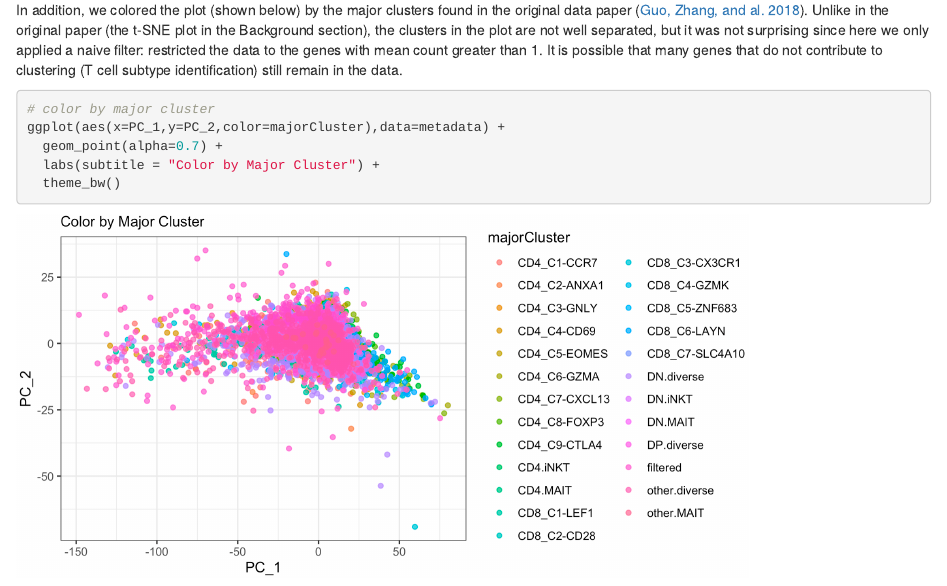
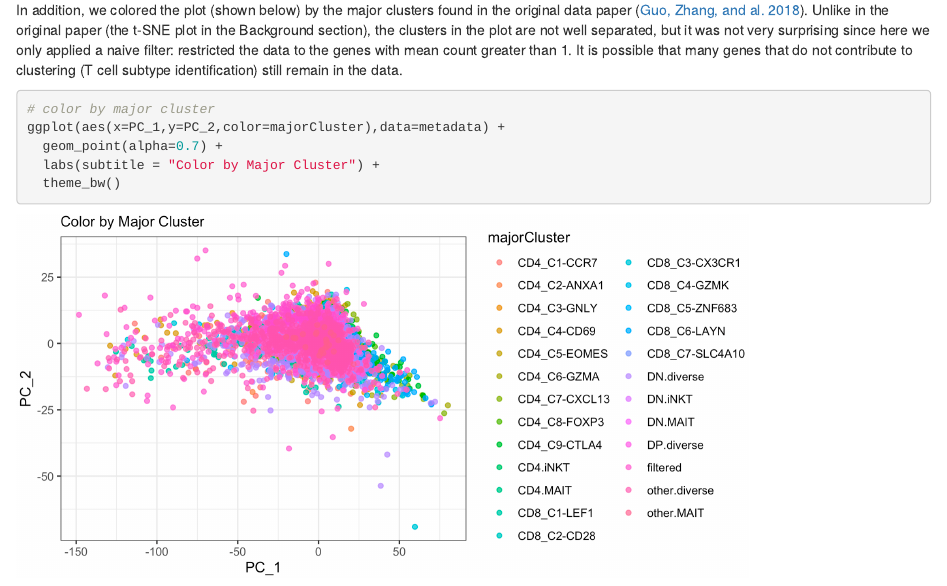
Before and after one commit to ForrestHurley/BIOS784_Orange_Final_Project, an R Markdown document (report.Rmd): the page in a window 1100 px wide, from 6490 px down. Rendered offline with R 4.5, knitr and Pandoc, with nearby package versions.

Commit message:
Update report.Rmd

````diff
--- a/report.Rmd
+++ b/report.Rmd
@@ -139,7 +139,7 @@ knitr::include_graphics("Figures/glmpca_nb_patient.png")
 ```
 
 
-In addition, we colored the plot (shown below) by the major clusters found in the original data paper [@Guo2018]. Unlike in the original paper (the t-SNE plot in the Background section), the clusters in the plot are not well separated, but it was not surprising since here we only applied a naive filter: restricted the data to the genes with mean count greater than 1. It is possible that many genes that do not contribute to clustering (T cell subtype identification) still remain in the data.
+In addition, we colored the plot (shown below) by the major clusters found in the original data paper [@Guo2018]. Unlike in the original paper (the t-SNE plot in the Background section), the clusters in the plot are not well separated, but it was not very surprising since here we only applied a naive filter: restricted the data to the genes with mean count greater than 1. It is possible that many genes that do not contribute to clustering (T cell subtype identification) still remain in the data.
 
 ```{r, eval=FALSE}
 # color by major cluster
````
